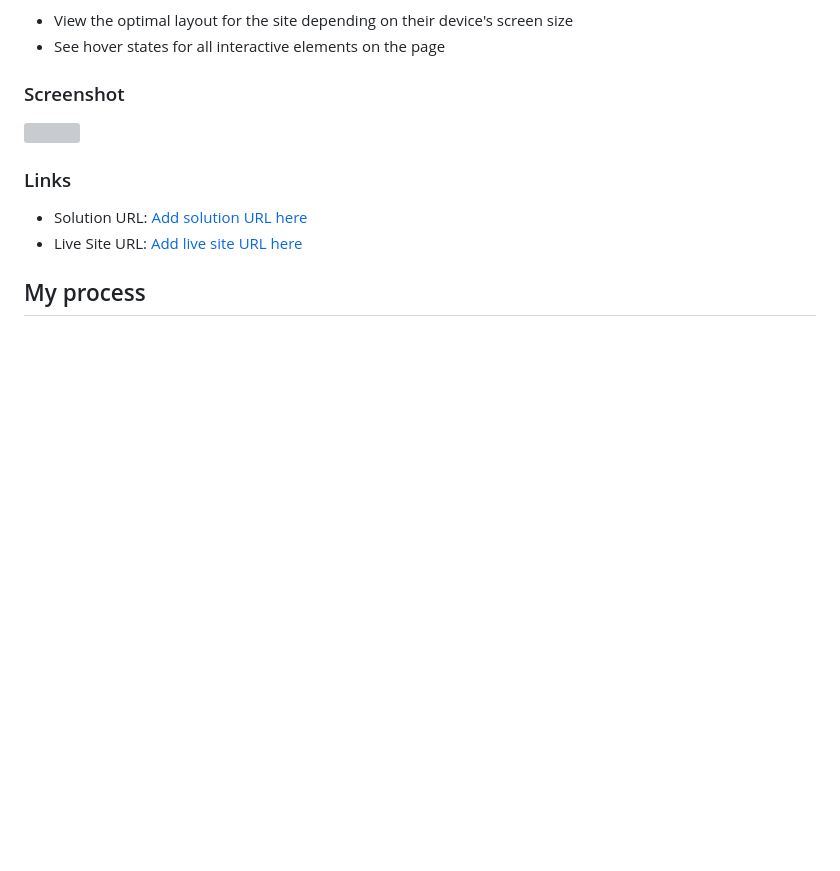
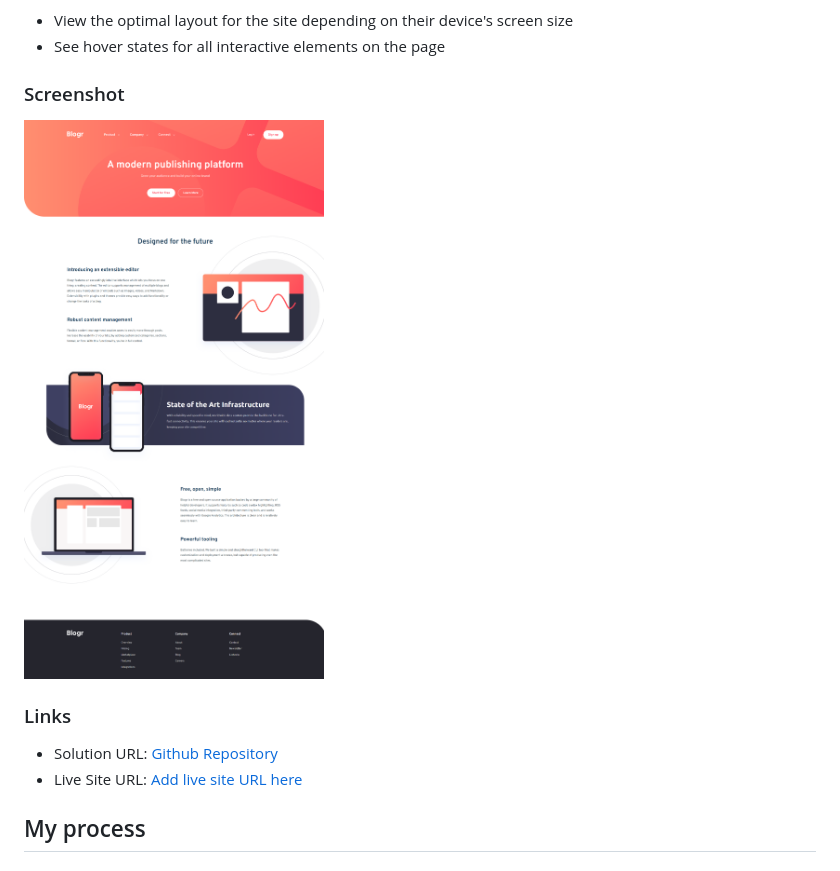
Before and after one commit to SoftPillow20/blogr-landing-page, a Markdown page: README.md, the part around the change. Drawn GitHub-style; pictures changed too: Web-screenshot.png (added); blank space fills up the shorter version; grey boxes are pictures that could not be loaded.

Commit message:
added web screenshot image & updated README.md

```diff
--- a/README.md
+++ b/README.md
@@ -27,11 +27,11 @@ Users should be able to:
 
 ### Screenshot
 
-![](./screenshot.jpg)
+![](./Web-screenshot.png)
 
 ### Links
 
-- Solution URL: [Add solution URL here](https://your-solution-url.com)
+- Solution URL: [Github Repository](https://github.com/SoftPillow20/blogr-landing-page)
 - Live Site URL: [Add live site URL here](https://your-live-site-url.com)
 
 ## My process
```
